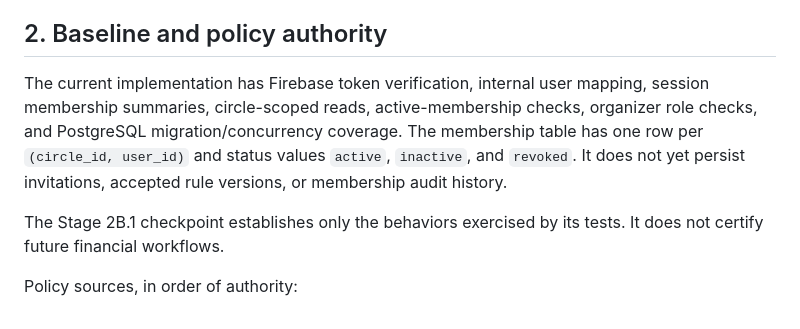
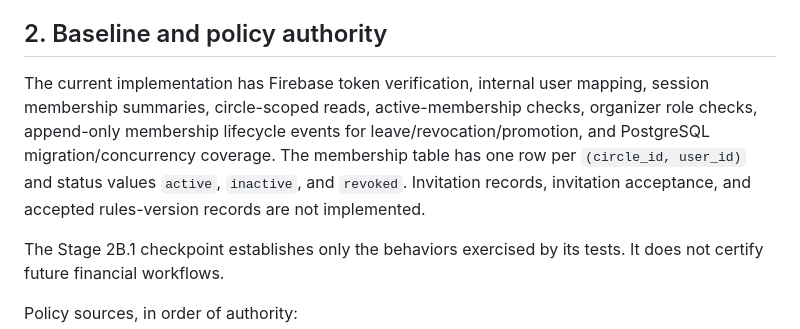
Before and after one commit to olowolayemogoodness-crypto/ajo-hackathon-bmoni, a Markdown page: docs/architecture/STAGE_2B2_TO_2E_IMPLEMENTATION_PLAN.md, the part around the change. Drawn GitHub-style.

```diff
--- a/docs/architecture/STAGE_2B2_TO_2E_IMPLEMENTATION_PLAN.md
+++ b/docs/architecture/STAGE_2B2_TO_2E_IMPLEMENTATION_PLAN.md
@@ -19,7 +19,7 @@ Plan the full backend programme once, then implement it as independently reviewa
 
 ## 2. Baseline and policy authority
 
-The current implementation has Firebase token verification, internal user mapping, session membership summaries, circle-scoped reads, active-membership checks, organizer role checks, and PostgreSQL migration/concurrency coverage. The membership table has one row per `(circle_id, user_id)` and status values `active`, `inactive`, and `revoked`. It does not yet persist invitations, accepted rule versions, or membership audit history.
+The current implementation has Firebase token verification, internal user mapping, session membership summaries, circle-scoped reads, active-membership checks, organizer role checks, append-only membership lifecycle events for leave/revocation/promotion, and PostgreSQL migration/concurrency coverage. The membership table has one row per `(circle_id, user_id)` and status values `active`, `inactive`, and `revoked`. Invitation records, invitation acceptance, and accepted rules-version records are not implemented.
 
 The Stage 2B.1 checkpoint establishes only the behaviors exercised by its tests. It does not certify future financial workflows.
 
```
Also changed, not shown: docs/architecture/API_CONTRACT_V1.md (+2 -2 lines).
